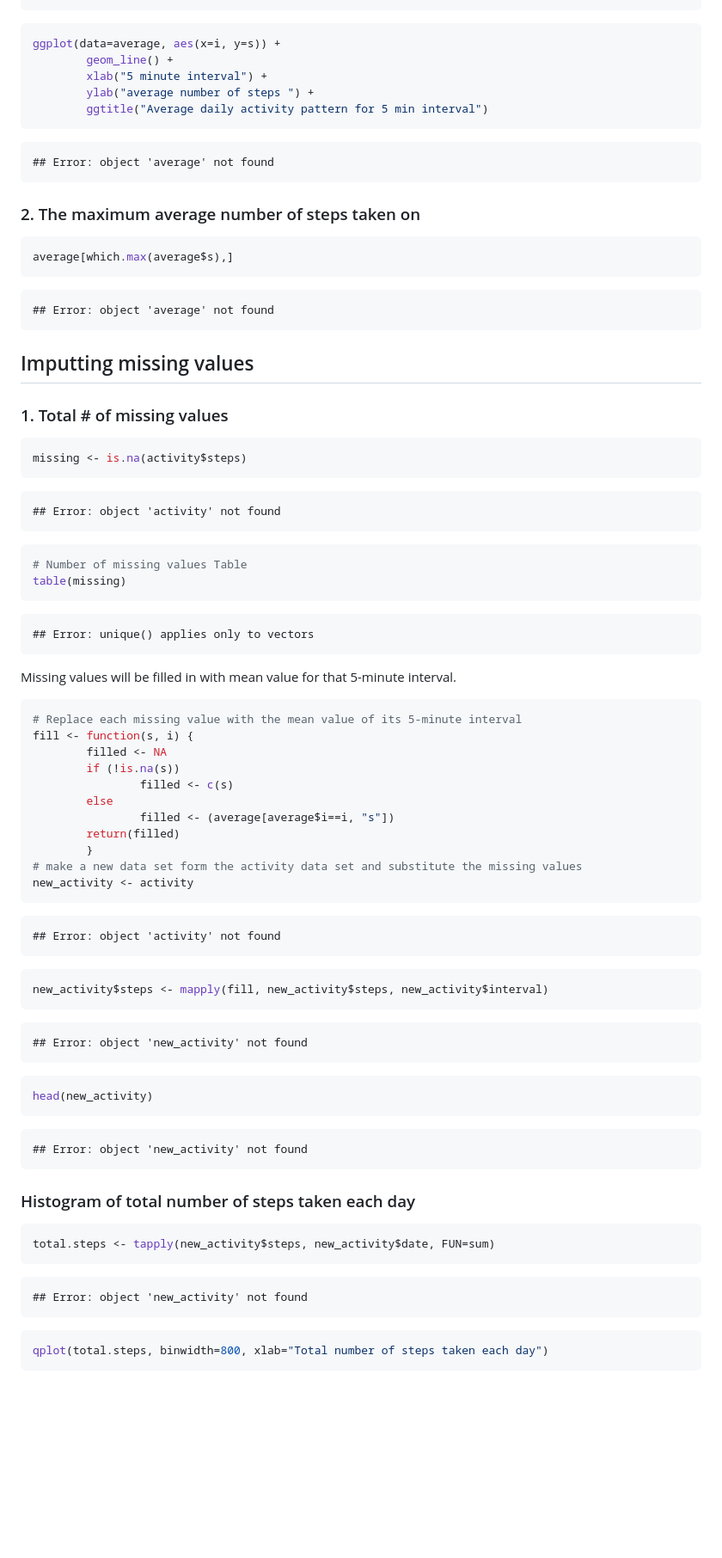
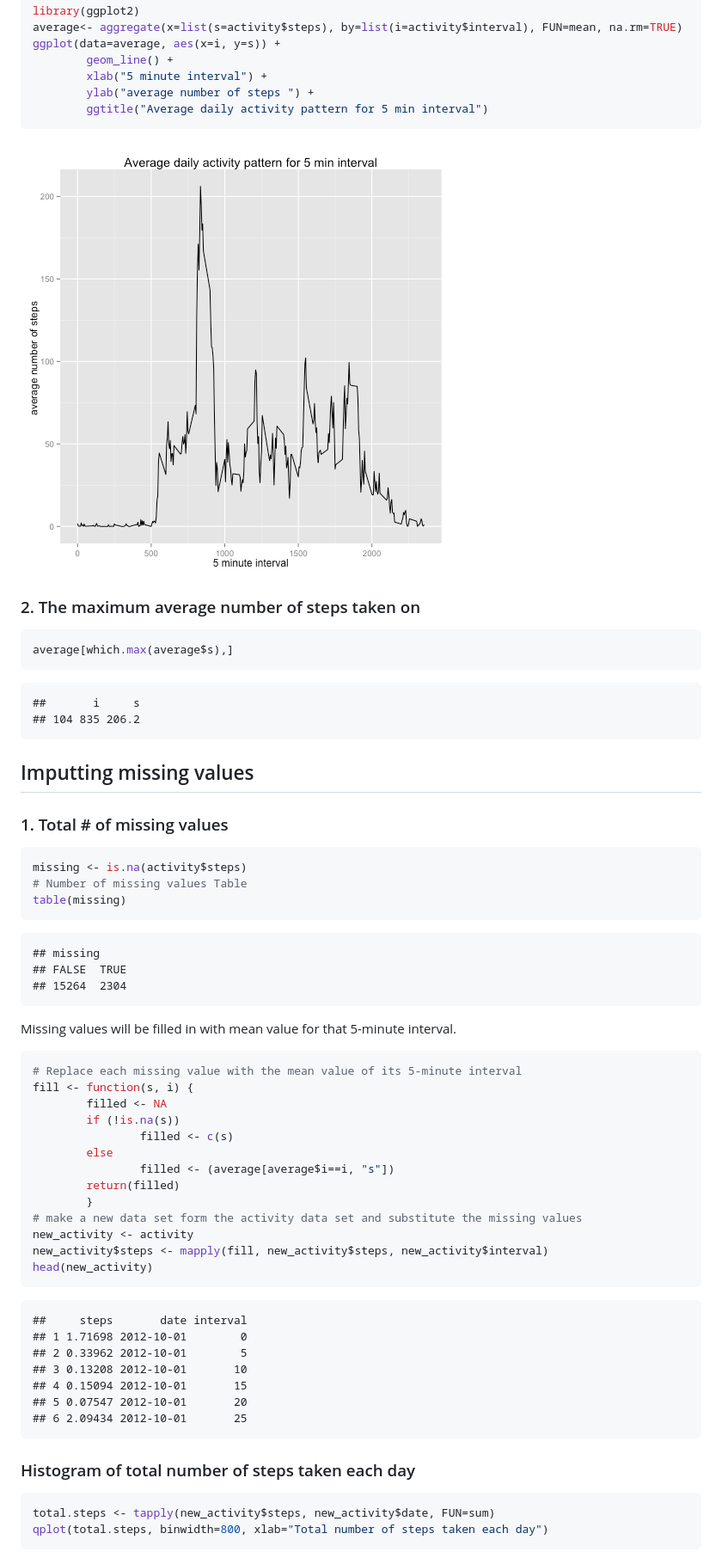
Before and after one commit to Yohannesz/PA1-assignment, a Markdown page: PA1_template.md, the part around the change printed below. Shown: that part at 86% size. GitHub-like rendering; pictures changed too: figure/time_series-plot.png (added); blank space fills up the shorter version.

````diff
--- a/PA1_template.md
+++ b/PA1_template.md
@@ -87,9 +66,7 @@ ggplot(data=average, aes(x=i, y=s)) +
         ggtitle("Average daily activity pattern for 5 min interval")
 ```
 
-```
-## Error: object 'average' not found
-```
+![plot of chunk time_series-plot](figure/time_series-plot.png)
 
 ### 2. The maximum average number of steps taken on
 
@@ -98,7 +75,8 @@ average[which.max(average$s),]
 ```
 
 ```
-## Error: object 'average' not found
+##       i     s
+## 104 835 206.2
 ```
 
 ## Imputting missing values
@@ -107,19 +85,14 @@ average[which.max(average$s),]
 
 ```r
 missing <- is.na(activity$steps)
-```
-
-```
-## Error: object 'activity' not found
-```
-
-```r
 # Number of missing values Table
 table(missing)
 ```
 
 ```
-## Error: unique() applies only to vectors
+## missing
+## FALSE  TRUE
+## 15264  2304
 ```
 
 
@@ -140,26 +113,18 @@ fill <- function(s, i) {
         }
 # make a new data set form the activity data set and substitute the missing values
 new_activity <- activity
-```
-
-```
-## Error: object 'activity' not found
-```
-
-```r
 new_activity$steps <- mapply(fill, new_activity$steps, new_activity$interval)
-```
-
-```
-## Error: object 'new_activity' not found
-```
-
-```r
 head(new_activity)
 ```
 
 ```
-## Error: object 'new_activity' not found
+##     steps       date interval
+## 1 1.71698 2012-10-01        0
+## 2 0.33962 2012-10-01        5
+## 3 0.13208 2012-10-01       10
+## 4 0.15094 2012-10-01       15
+## 5 0.07547 2012-10-01       20
+## 6 2.09434 2012-10-01       25
 ```
 
 ### Histogram of total number of steps taken each day
@@ -167,13 +132,6 @@ head(new_activity)
 
 ```r
 total.steps <- tapply(new_activity$steps, new_activity$date, FUN=sum)
-```
-
-```
-## Error: object 'new_activity' not found
-```
-
-```r
 qplot(total.steps, binwidth=800, xlab="Total number of steps taken each day")
 ```
 
````
Also changed, not shown: other parts of PA1_template.md (+17 -61 lines), figure/histograms.png (added), figure/plot.png (added), figure/total_steps.png (added), 1 other file.
